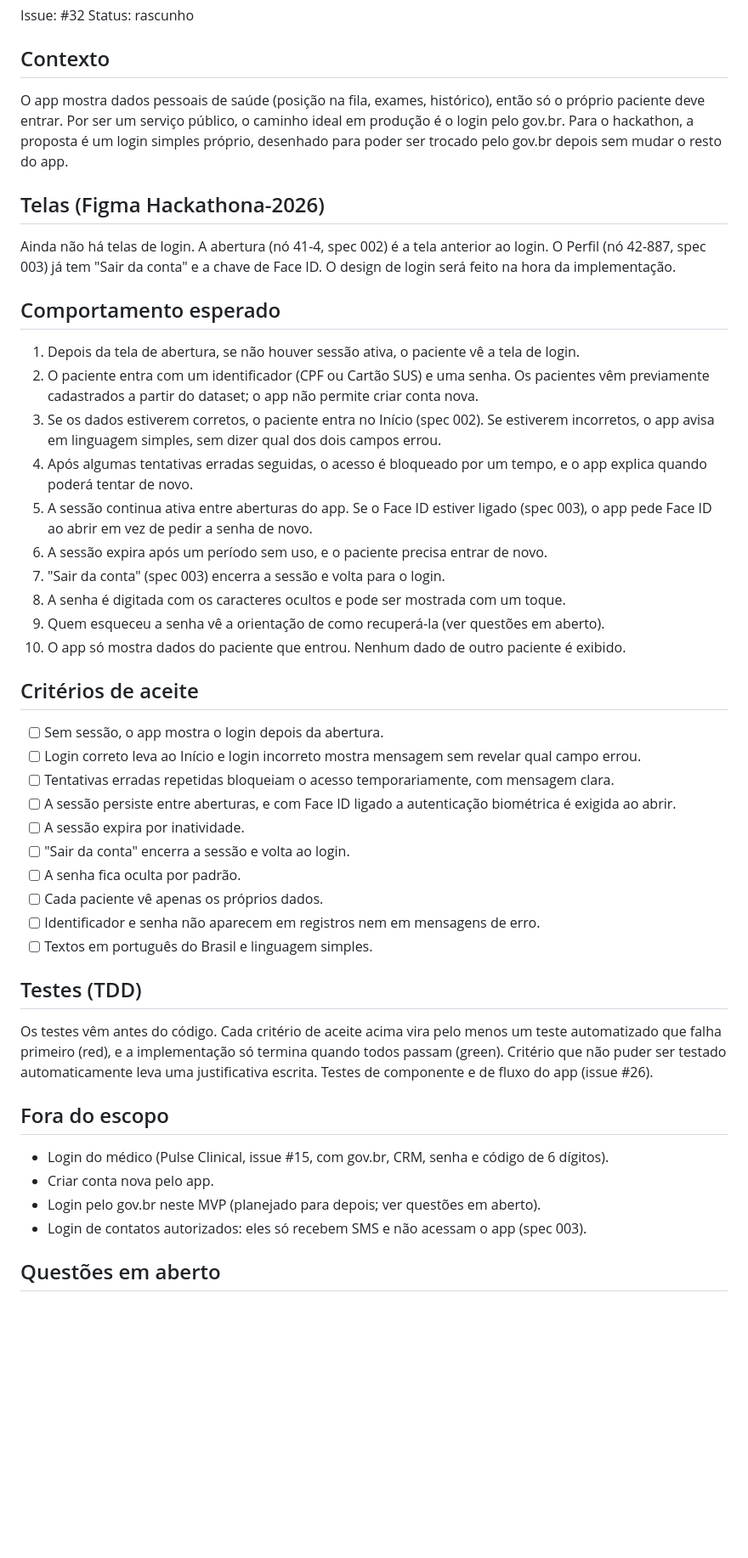
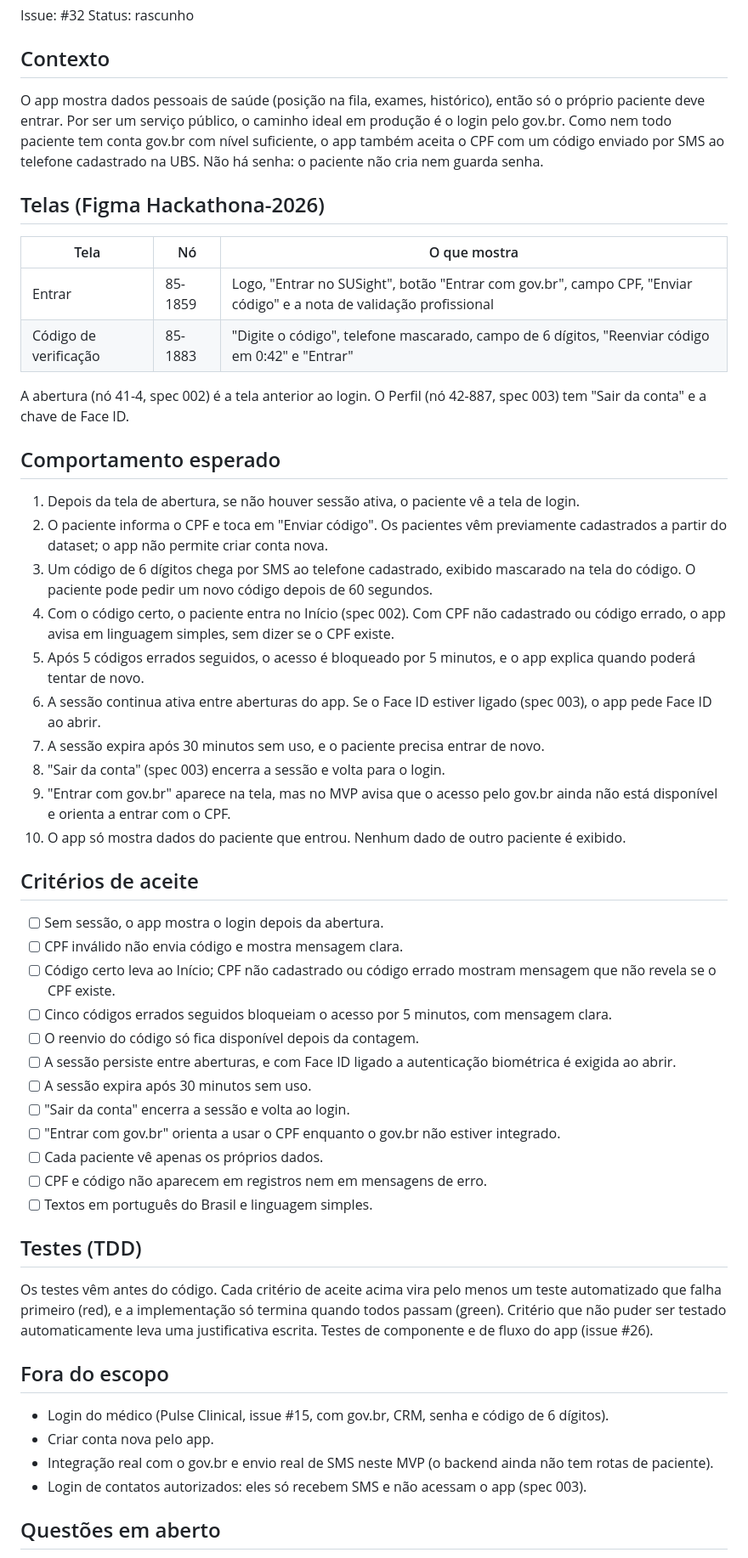
Before and after one commit to Hacktona-AGES-2026/SUSight, a Markdown page: specs/005-login/spec.md, the part around one of its changes. Shown at 85% size. Drawn GitHub-style; blank space fills up the shorter version.

Commit message:
Point login spec to the Figma flow with CPF and SMS code

```diff
--- a/specs/005-login/spec.md
+++ b/specs/005-login/spec.md
@@ -5,36 +5,43 @@ Status: rascunho
 
 ## Contexto
 
-O app mostra dados pessoais de saúde (posição na fila, exames, histórico), então só o próprio paciente deve entrar. Por ser um serviço público, o caminho ideal em produção é o login pelo gov.br. Para o hackathon, a proposta é um login simples próprio, desenhado para poder ser trocado pelo gov.br depois sem mudar o resto do app.
+O app mostra dados pessoais de saúde (posição na fila, exames, histórico), então só o próprio paciente deve entrar. Por ser um serviço público, o caminho ideal em produção é o login pelo gov.br. Como nem todo paciente tem conta gov.br com nível suficiente, o app também aceita o CPF com um código enviado por SMS ao telefone cadastrado na UBS. Não há senha: o paciente não cria nem guarda senha.
 
 ## Telas (Figma Hackathona-2026)
 
-Ainda não há telas de login. A abertura (nó 41-4, spec 002) é a tela anterior ao login. O Perfil (nó 42-887, spec 003) já tem "Sair da conta" e a chave de Face ID. O design de login será feito na hora da implementação.
+| Tela | Nó | O que mostra |
+|---|---|---|
+| Entrar | 85-1859 | Logo, "Entrar no SUSight", botão "Entrar com gov.br", campo CPF, "Enviar código" e a nota de validação profissional |
+| Código de verificação | 85-1883 | "Digite o código", telefone mascarado, campo de 6 dígitos, "Reenviar código em 0:42" e "Entrar" |
+
+A abertura (nó 41-4, spec 002) é a tela anterior ao login. O Perfil (nó 42-887, spec 003) tem "Sair da conta" e a chave de Face ID.
 
 ## Comportamento esperado
 
 1. Depois da tela de abertura, se não houver sessão ativa, o paciente vê a tela de login.
-2. O paciente entra com um identificador (CPF ou Cartão SUS) e uma senha. Os pacientes vêm previamente cadastrados a partir do dataset; o app não permite criar conta nova.
-3. Se os dados estiverem corretos, o paciente entra no Início (spec 002). Se estiverem incorretos, o app avisa em linguagem simples, sem dizer qual dos dois campos errou.
-4. Após algumas tentativas erradas seguidas, o acesso é bloqueado por um tempo, e o app explica quando poderá tentar de novo.
-5. A sessão continua ativa entre aberturas do app. Se o Face ID estiver ligado (spec 003), o app pede Face ID ao abrir em vez de pedir a senha de novo.
-6. A sessão expira após um período sem uso, e o paciente precisa entrar de novo.
-7. "Sair da conta" (spec 003) encerra a sessão e volta para o login.
-8. A senha é digitada com os caracteres ocultos e pode ser mostrada com um toque.
-9. Quem esqueceu a senha vê a orientação de como recuperá-la (ver questões em aberto).
+2. O paciente informa o CPF e toca em "Enviar código". Os pacientes vêm previamente cadastrados a partir do dataset; o app não permite criar conta nova.
+3. Um código de 6 dígitos chega por SMS ao telefone cadastrado, exibido mascarado na tela do código. O paciente pode pedir um novo código depois de 60 segundos.
+4. Com o código certo, o paciente entra no Início (spec 002). Com CPF não cadastrado ou código errado, o app avisa em linguagem simples, sem dizer se o CPF existe.
+5. Após 5 códigos errados seguidos, o acesso é bloqueado por 5 minutos, e o app explica quando poderá tentar de novo.
+6. A sessão continua ativa entre aberturas do app. Se o Face ID estiver ligado (spec 003), o app pede Face ID ao abrir.
+7. A sessão expira após 30 minutos sem uso, e o paciente precisa entrar de novo.
+8. "Sair da conta" (spec 003) encerra a sessão e volta para o login.
+9. "Entrar com gov.br" aparece na tela, mas no MVP avisa que o acesso pelo gov.br ainda não está disponível e orienta a entrar com o CPF.
 10. O app só mostra dados do paciente que entrou. Nenhum dado de outro paciente é exibido.
 
 ## Critérios de aceite
 
 - [ ] Sem sessão, o app mostra o login depois da abertura.
-- [ ] Login correto leva ao Início e login incorreto mostra mensagem sem revelar qual campo errou.
-- [ ] Tentativas erradas repetidas bloqueiam o acesso temporariamente, com mensagem clara.
+- [ ] CPF inválido não envia código e mostra mensagem clara.
+- [ ] Código certo leva ao Início; CPF não cadastrado ou código errado mostram mensagem que não revela se o CPF existe.
+- [ ] Cinco códigos errados seguidos bloqueiam o acesso por 5 minutos, com mensagem clara.
+- [ ] O reenvio do código só fica disponível depois da contagem.
 - [ ] A sessão persiste entre aberturas, e com Face ID ligado a autenticação biométrica é exigida ao abrir.
-- [ ] A sessão expira por inatividade.
+- [ ] A sessão expira após 30 minutos sem uso.
 - [ ] "Sair da conta" encerra a sessão e volta ao login.
-- [ ] A senha fica oculta por padrão.
+- [ ] "Entrar com gov.br" orienta a usar o CPF enquanto o gov.br não estiver integrado.
 - [ ] Cada paciente vê apenas os próprios dados.
-- [ ] Identificador e senha não aparecem em registros nem em mensagens de erro.
+- [ ] CPF e código não aparecem em registros nem em mensagens de erro.
 - [ ] Textos em português do Brasil e linguagem simples.
 
 ## Testes (TDD)
@@ -45,7 +52,7 @@ Os testes vêm antes do código. Cada critério de aceite acima vira pelo menos
 
 - Login do médico (Pulse Clinical, issue #15, com gov.br, CRM, senha e código de 6 dígitos).
 - Criar conta nova pelo app.
-- Login pelo gov.br neste MVP (planejado para depois; ver questões em aberto).
+- Integração real com o gov.br e envio real de SMS neste MVP (o backend ainda não tem rotas de paciente).
 - Login de contatos autorizados: eles só recebem SMS e não acessam o app (spec 003).
 
 ## Questões em aberto
```
Also changed, not shown: other parts of specs/005-login/spec.md (+3 -6 lines).
